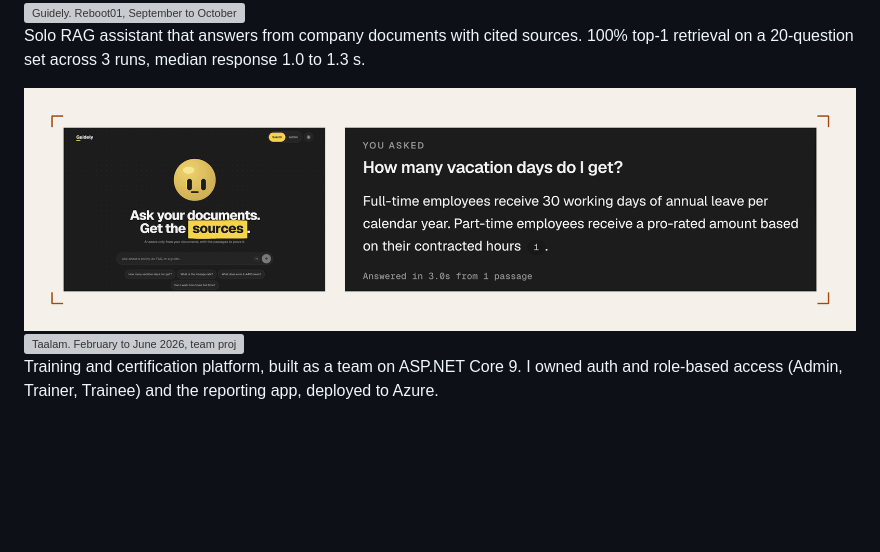
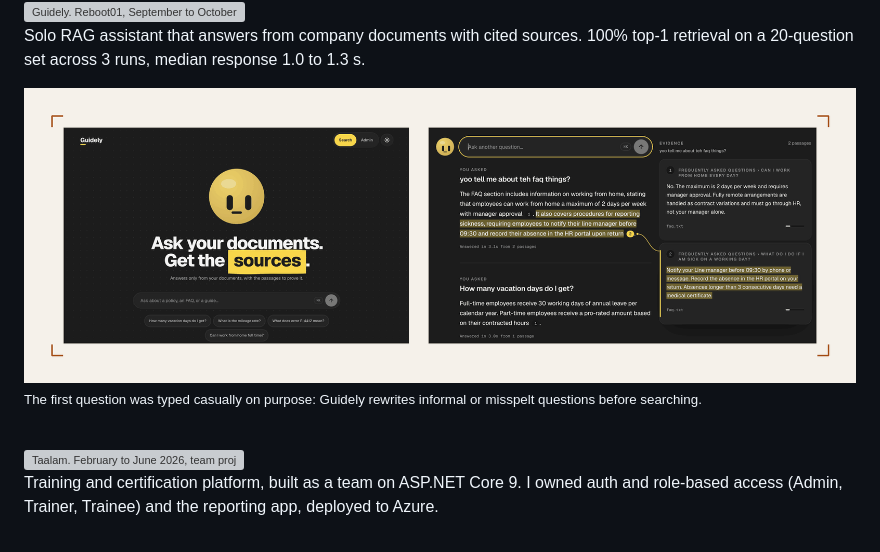
Before and after one commit to AbdullaMshams/AbdullaMshams, a Markdown page: README.md, the part around one of its changes. Rendered like a GitHub page; pictures changed too: assets/shot-guidely-light.png; blank space fills up the shorter version; grey boxes are pictures that could not be loaded.

```diff
--- a/README.md
+++ b/README.md
@@ -69,4 +72,6 @@ Solo RAG assistant that answers from company documents with cited sources. 100%
 </picture>
+
+<sub>The first question was typed casually on purpose: Guidely rewrites informal or misspelt questions before searching.</sub>
 
 <br>
 
```
Also changed, not shown: other parts of README.md (+4 -1 lines), assets/shot-guidely-dark.png, 3 other files.
